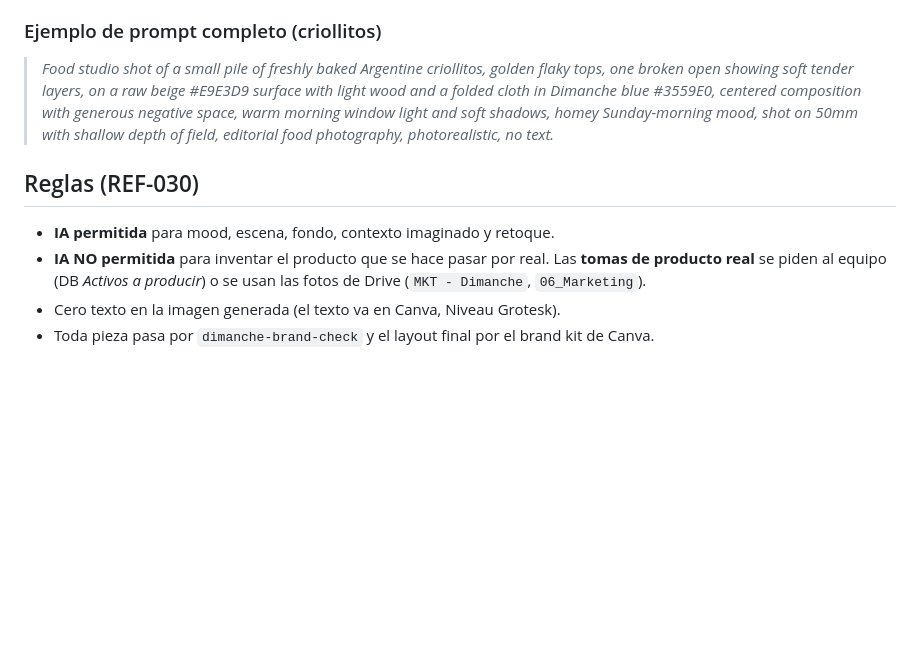
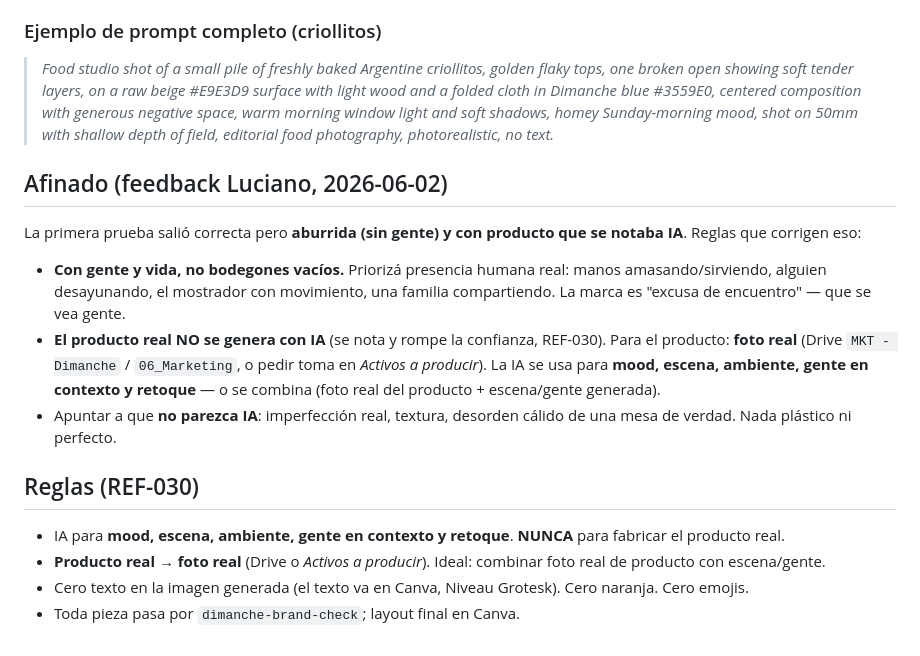
Before and after one commit to lucianosanchez-ui/dimanche-agencia, a Markdown page: brand/20-brand-visual-kit.md, the part around the change. Drawn GitHub-style; blank space fills up the shorter version.

```diff
--- a/brand/20-brand-visual-kit.md
+++ b/brand/20-brand-visual-kit.md
@@ -43,8 +43,14 @@ Cada generación se construye en capas (de lo general a lo específico):
 ### Ejemplo de prompt completo (criollitos)
 > *Food studio shot of a small pile of freshly baked Argentine criollitos, golden flaky tops, one broken open showing soft tender layers, on a raw beige #E9E3D9 surface with light wood and a folded cloth in Dimanche blue #3559E0, centered composition with generous negative space, warm morning window light and soft shadows, homey Sunday-morning mood, shot on 50mm with shallow depth of field, editorial food photography, photorealistic, no text.*
 
+## Afinado (feedback Luciano, 2026-06-02)
+La primera prueba salió correcta pero **aburrida (sin gente) y con producto que se notaba IA**. Reglas que corrigen eso:
+- **Con gente y vida, no bodegones vacíos.** Priorizá presencia humana real: manos amasando/sirviendo, alguien desayunando, el mostrador con movimiento, una familia compartiendo. La marca es "excusa de encuentro" — que se vea gente.
+- **El producto real NO se genera con IA** (se nota y rompe la confianza, REF-030). Para el producto: **foto real** (Drive `MKT - Dimanche` / `06_Marketing`, o pedir toma en *Activos a producir*). La IA se usa para **mood, escena, ambiente, gente en contexto y retoque** — o se combina (foto real del producto + escena/gente generada).
+- Apuntar a que **no parezca IA**: imperfección real, textura, desorden cálido de una mesa de verdad. Nada plástico ni perfecto.
+
 ## Reglas (REF-030)
-- **IA permitida** para mood, escena, fondo, contexto imaginado y retoque.
-- **IA NO permitida** para inventar el producto que se hace pasar por real. Las **tomas de producto real** se piden al equipo (DB *Activos a producir*) o se usan las fotos de Drive (`MKT - Dimanche`, `06_Marketing`).
-- Cero texto en la imagen generada (el texto va en Canva, Niveau Grotesk).
-- Toda pieza pasa por `dimanche-brand-check` y el layout final por el brand kit de Canva.
+- IA para **mood, escena, ambiente, gente en contexto y retoque**. **NUNCA** para fabricar el producto real.
+- **Producto real → foto real** (Drive o *Activos a producir*). Ideal: combinar foto real de producto con escena/gente.
+- Cero texto en la imagen generada (el texto va en Canva, Niveau Grotesk). Cero naranja. Cero emojis.
+- Toda pieza pasa por `dimanche-brand-check`; layout final en Canva.
```
Also changed, not shown: docs/herramientas-y-stack.md (added, +34 -0 lines), 1 other file.
